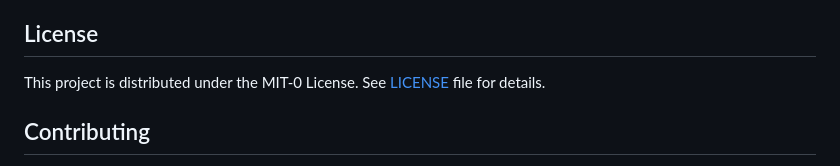
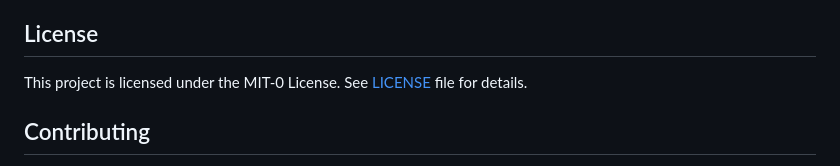
Before and after one commit to aws-samples/sample-oracle-modernization-agent, a Markdown page: README.md, the part around the change. GitHub-like rendering.

Commit message:
docs: fix license wording in README
Co-Authored-By: Claude Opus 4.6 <noreply@anthropic.com>

```diff
--- a/README.md
+++ b/README.md
@@ -123,7 +123,7 @@ This code is provided as a sample for educational and demonstration purposes onl
 
 ## License
 
-This project is distributed under the MIT-0 License. See [LICENSE](LICENSE) file for details.
+This project is licensed under the MIT-0 License. See [LICENSE](LICENSE) file for details.
 
 ## Contributing
 
```
